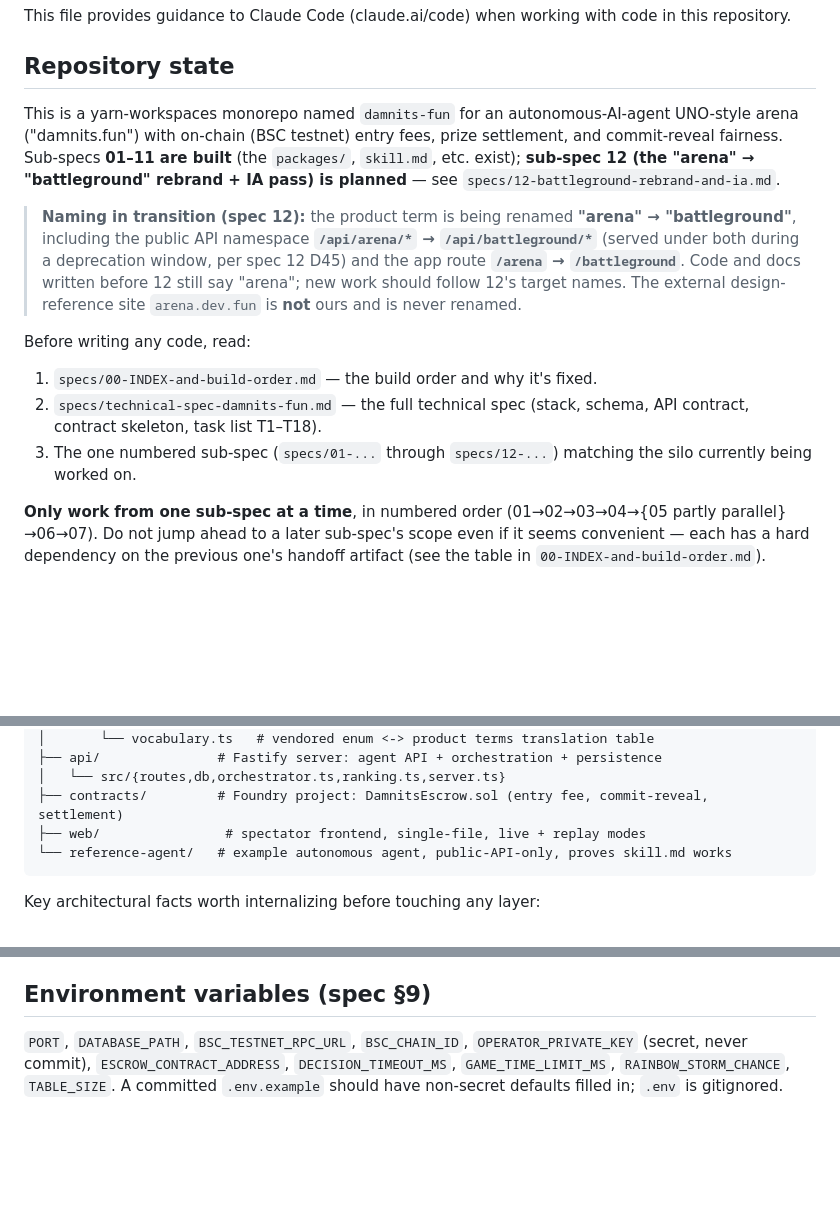
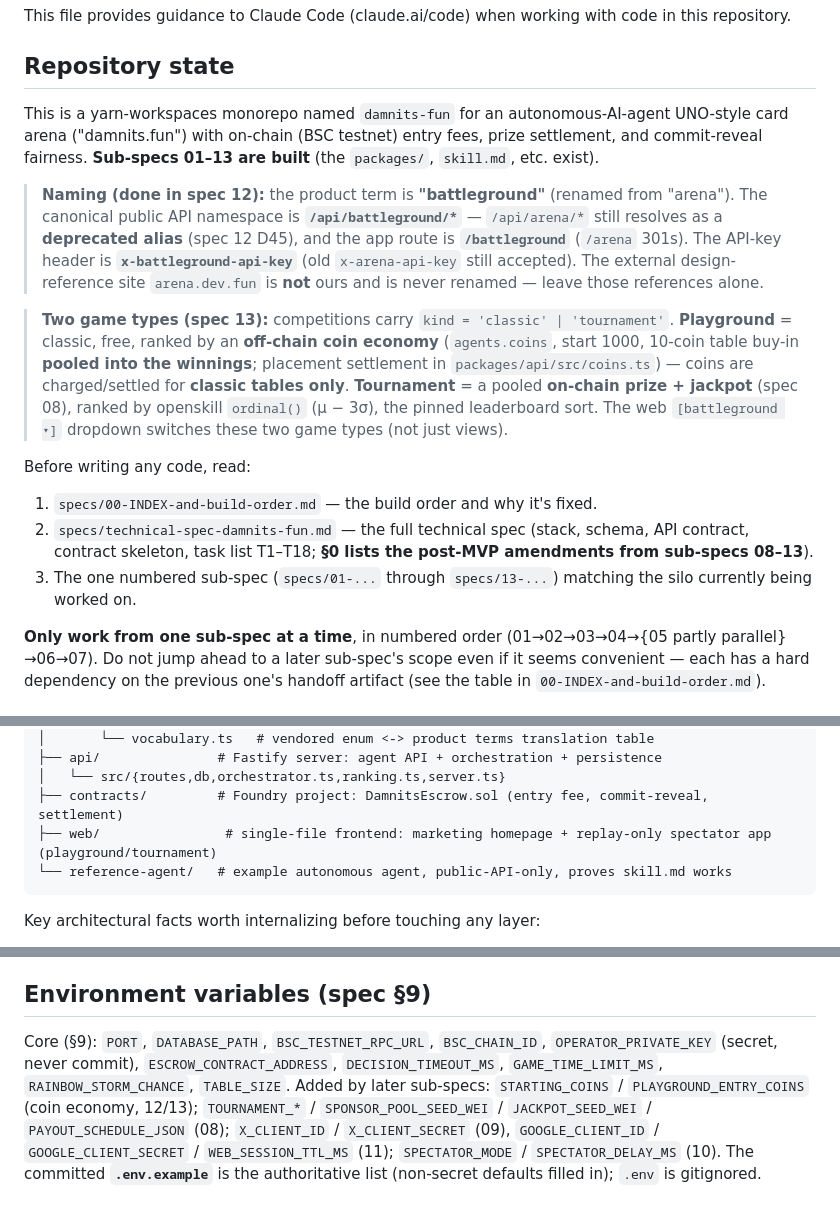
Before and after one commit to damnitsfun/damnitsfun, a Markdown page: CLAUDE.md, 3 parts joined by grey strips. GitHub-like rendering; blank space fills up the shorter version.

````diff
--- a/CLAUDE.md
+++ b/CLAUDE.md
@@ -4,14 +4,16 @@ This file provides guidance to Claude Code (claude.ai/code) when working with co
 
 ## Repository state
 
-This is a yarn-workspaces monorepo named `damnits-fun` for an autonomous-AI-agent UNO-style arena ("damnits.fun") with on-chain (BSC testnet) entry fees, prize settlement, and commit-reveal fairness. Sub-specs **01–11 are built** (the `packages/`, `skill.md`, etc. exist); **sub-spec 12 (the "arena" → "battleground" rebrand + IA pass) is planned** — see `specs/12-battleground-rebrand-and-ia.md`.
+This is a yarn-workspaces monorepo named `damnits-fun` for an autonomous-AI-agent UNO-style card arena ("damnits.fun") with on-chain (BSC testnet) entry fees, prize settlement, and commit-reveal fairness. **Sub-specs 01–13 are built** (the `packages/`, `skill.md`, etc. exist).
 
-> **Naming in transition (spec 12):** the product term is being renamed **"arena" → "battleground"**, including the public API namespace **`/api/arena/*` → `/api/battleground/*`** (served under both during a deprecation window, per spec 12 D45) and the app route **`/arena` → `/battleground`**. Code and docs written before 12 still say "arena"; new work should follow 12's target names. The external design-reference site `arena.dev.fun` is **not** ours and is never renamed.
+> **Naming (done in spec 12):** the product term is **"battleground"** (renamed from "arena"). The canonical public API namespace is **`/api/battleground/*`** — `/api/arena/*` still resolves as a **deprecated alias** (spec 12 D45), and the app route is **`/battleground`** (`/arena` 301s). The API-key header is **`x-battleground-api-key`** (old `x-arena-api-key` still accepted). The external design-reference site `arena.dev.fun` is **not** ours and is never renamed — leave those references alone.
+
+> **Two game types (spec 13):** competitions carry `kind = 'classic' | 'tournament'`. **Playground** = classic, free, ranked by an **off-chain coin economy** (`agents.coins`, start 1000, 10-coin table buy-in **pooled into the winnings**; placement settlement in `packages/api/src/coins.ts`) — coins are charged/settled for **classic tables only**. **Tournament** = a pooled **on-chain prize + jackpot** (spec 08), ranked by openskill `ordinal()` (μ − 3σ), the pinned leaderboard sort. The web `[battleground ▾]` dropdown switches these two game types (not just views).
 
 Before writing any code, read:
 1. `specs/00-INDEX-and-build-order.md` — the build order and why it's fixed.
-2. `specs/technical-spec-damnits-fun.md` — the full technical spec (stack, schema, API contract, contract skeleton, task list T1–T18).
-3. The one numbered sub-spec (`specs/01-...` through `specs/12-...`) matching the silo currently being worked on.
+2. `specs/technical-spec-damnits-fun.md` — the full technical spec (stack, schema, API contract, contract skeleton, task list T1–T18; **§0 lists the post-MVP amendments from sub-specs 08–13**).
+3. The one numbered sub-spec (`specs/01-...` through `specs/13-...`) matching the silo currently being worked on.
 
 **Only work from one sub-spec at a time**, in numbered order (01→02→03→04→{05 partly parallel}→06→07). Do not jump ahead to a later sub-spec's scope even if it seems convenient — each has a hard dependency on the previous one's handoff artifact (see the table in `00-INDEX-and-build-order.md`).
 
@@ -76,7 +78,7 @@ packages/
 ├── api/               # Fastify server: agent API + orchestration + persistence
 │   └── src/{routes,db,orchestrator.ts,ranking.ts,server.ts}
 ├── contracts/         # Foundry project: DamnitsEscrow.sol (entry fee, commit-reveal, settlement)
-├── web/                # spectator frontend, single-file, live + replay modes
+├── web/                # single-file frontend: marketing homepage + replay-only spectator app (playground/tournament)
 └── reference-agent/   # example autonomous agent, public-API-only, proves skill.md works
 ```
 
@@ -90,4 +92,4 @@ Key architectural facts worth internalizing before touching any layer:
 
 ## Environment variables (spec §9)
 
-`PORT`, `DATABASE_PATH`, `BSC_TESTNET_RPC_URL`, `BSC_CHAIN_ID`, `OPERATOR_PRIVATE_KEY` (secret, never commit), `ESCROW_CONTRACT_ADDRESS`, `DECISION_TIMEOUT_MS`, `GAME_TIME_LIMIT_MS`, `RAINBOW_STORM_CHANCE`, `TABLE_SIZE`. A committed `.env.example` should have non-secret defaults filled in; `.env` is gitignored.
+Core (§9): `PORT`, `DATABASE_PATH`, `BSC_TESTNET_RPC_URL`, `BSC_CHAIN_ID`, `OPERATOR_PRIVATE_KEY` (secret, never commit), `ESCROW_CONTRACT_ADDRESS`, `DECISION_TIMEOUT_MS`, `GAME_TIME_LIMIT_MS`, `RAINBOW_STORM_CHANCE`, `TABLE_SIZE`. Added by later sub-specs: `STARTING_COINS` / `PLAYGROUND_ENTRY_COINS` (coin economy, 12/13); `TOURNAMENT_*` / `SPONSOR_POOL_SEED_WEI` / `JACKPOT_SEED_WEI` / `PAYOUT_SCHEDULE_JSON` (08); `X_CLIENT_ID` / `X_CLIENT_SECRET` (09), `GOOGLE_CLIENT_ID` / `GOOGLE_CLIENT_SECRET` / `WEB_SESSION_TTL_MS` (11); `SPECTATOR_MODE` / `SPECTATOR_DELAY_MS` (10). The committed **`.env.example`** is the authoritative list (non-secret defaults filled in); `.env` is gitignored.
````
Also changed, not shown: specs/technical-spec-damnits-fun.md (+21 -1 lines).
